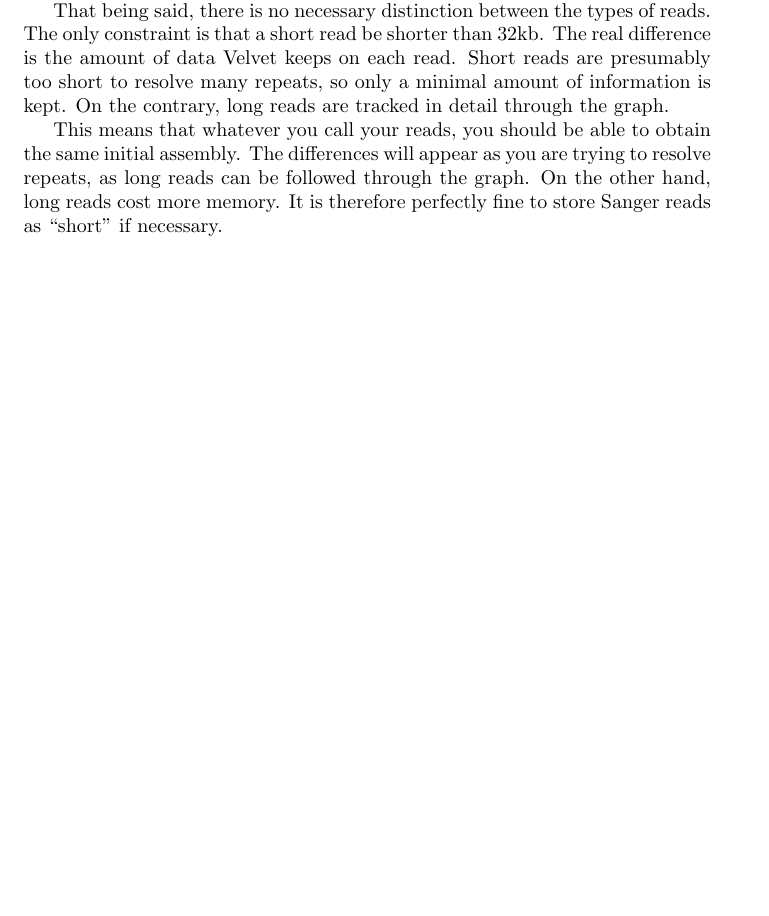
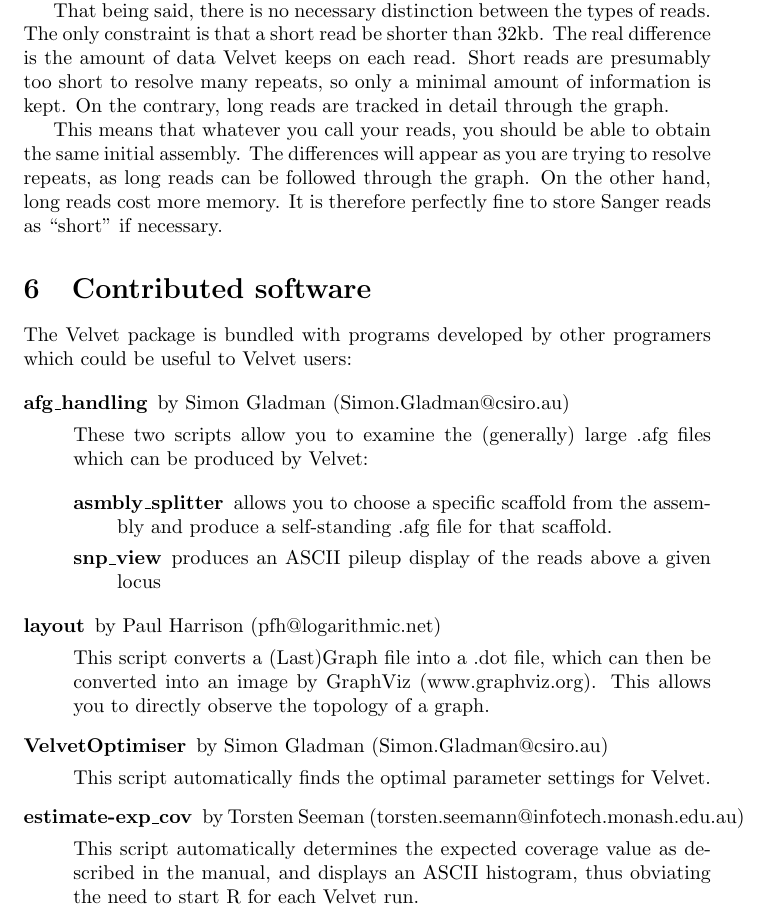
Before and after one commit to dzerbino/velvet, a LaTeX document (doc/manual_src/Manual.tex): part of page 16 of 17, cut so that both start at the same text, the shorter picture padded with empty space. Compiled offline with pdfLaTeX.

Commit message:
Velvet 0.7.47

```diff
--- a/doc/manual_src/Manual.tex
+++ b/doc/manual_src/Manual.tex
@@ -573,6 +573,37 @@
 
 This means that whatever you call your reads, you should be able to obtain the same initial assembly. The differences will appear as you are trying to resolve repeats, as long reads can be followed through the graph. On the other hand, long reads cost more memory. It is therefore perfectly fine to store Sanger reads as ``short'' if necessary.
 
+\section{Contributed software}
+
+The Velvet package is bundled with programs developed by other programers which could be useful to Velvet users:
+
+\begin{description}
+\item[afg\_handling] by Simon Gladman (Simon.Gladman@csiro.au)
+
+These two scripts allow you to examine the (generally) large .afg files which can be produced by Velvet:
+
+\begin{description}
+
+\item[asmbly\_splitter] allows you to choose a specific scaffold from the assembly and produce a self-standing .afg file for that scaffold.
+
+\item[snp\_view] produces an ASCII pileup display of the reads above a given locus
+
+\end{description}
+
+\item[layout] by Paul Harrison (pfh@logarithmic.net)
+
+This script converts a (Last)Graph file into a .dot file, which can then be converted into an image by GraphViz (www.graphviz.org). This allows you to directly observe the topology of a graph.
+
+\item[VelvetOptimiser] by Simon Gladman (Simon.Gladman@csiro.au)
+
+This script automatically finds the optimal parameter settings for Velvet.
+
+\item[estimate-exp\_cov] by Torsten Seeman (torsten.seemann@infotech.monash.edu.au)
+
+This script automatically determines the expected coverage value as described in the manual, and displays an ASCII histogram, thus obviating the need to start R for each Velvet run.
+
+\end{description}
+
 \section{For more information}
 
 \paragraph{Publication:}
```
Also changed, not shown: contrib/README.txt (added), 4 other files.
